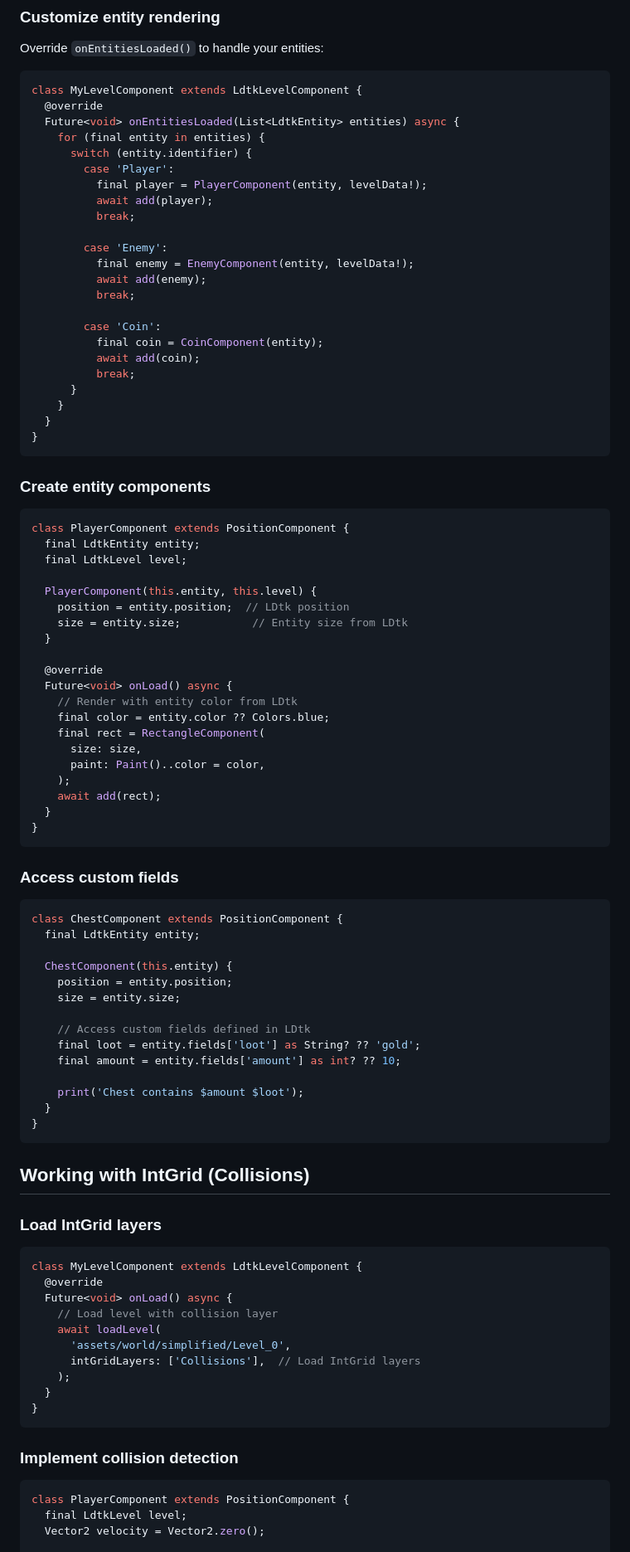
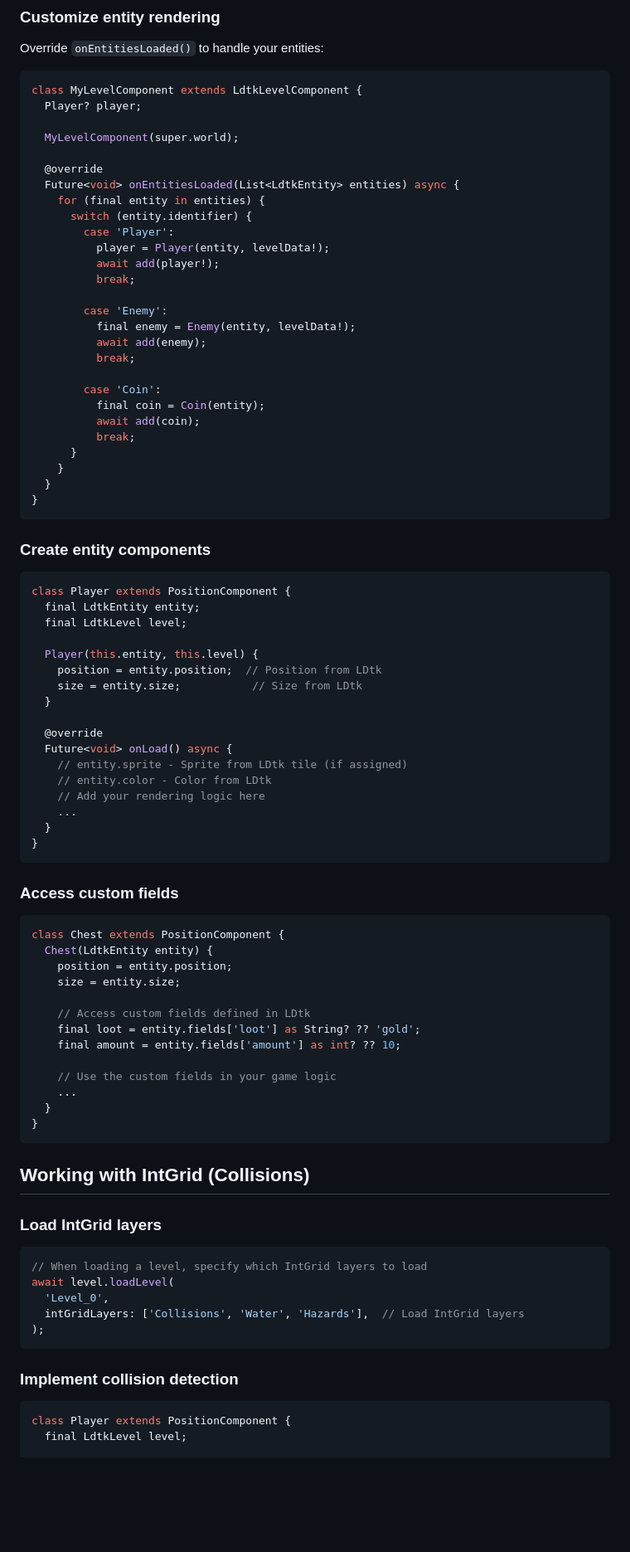
Before and after one commit to thomascarvalho/flame_ldtk, a Markdown page: README.md, the part around one of its changes. Shown at 83% size. GitHub-like rendering; blank space fills up the shorter version.

````diff
--- a/README.md
+++ b/README.md
@@ -136,22 +140,26 @@ Override `onEntitiesLoaded()` to handle your entities:
 
 ```dart
 class MyLevelComponent extends LdtkLevelComponent {
+  Player? player;
+
+  MyLevelComponent(super.world);
+
   @override
   Future<void> onEntitiesLoaded(List<LdtkEntity> entities) async {
     for (final entity in entities) {
       switch (entity.identifier) {
         case 'Player':
-          final player = PlayerComponent(entity, levelData!);
-          await add(player);
+          player = Player(entity, levelData!);
+          await add(player!);
           break;
 
         case 'Enemy':
-          final enemy = EnemyComponent(entity, levelData!);
+          final enemy = Enemy(entity, levelData!);
           await add(enemy);
           break;
 
         case 'Coin':
-          final coin = CoinComponent(entity);
+          final coin = Coin(entity);
           await add(coin);
           break;
       }
@@ -163,24 +171,21 @@ class MyLevelComponent extends LdtkLevelComponent {
 ### Create entity components
 
 ```dart
-class PlayerComponent extends PositionComponent {
+class Player extends PositionComponent {
   final LdtkEntity entity;
   final LdtkLevel level;
 
-  PlayerComponent(this.entity, this.level) {
-    position = entity.position;  // LDtk position
-    size = entity.size;           // Entity size from LDtk
+  Player(this.entity, this.level) {
+    position = entity.position;  // Position from LDtk
+    size = entity.size;           // Size from LDtk
   }
 
   @override
   Future<void> onLoad() async {
-    // Render with entity color from LDtk
-    final color = entity.color ?? Colors.blue;
-    final rect = RectangleComponent(
-      size: size,
-      paint: Paint()..color = color,
-    );
-    await add(rect);
+    // entity.sprite - Sprite from LDtk tile (if assigned)
+    // entity.color - Color from LDtk
+    // Add your rendering logic here
+    ...
   }
 }
 ```
@@ -188,10 +193,8 @@ class PlayerComponent extends PositionComponent {
 ### Access custom fields
 
 ```dart
-class ChestComponent extends PositionComponent {
-  final LdtkEntity entity;
-
-  ChestComponent(this.entity) {
+class Chest extends PositionComponent {
+  Chest(LdtkEntity entity) {
     position = entity.position;
     size = entity.size;
 
@@ -199,7 +202,8 @@ class ChestComponent extends PositionComponent {
     final loot = entity.fields['loot'] as String? ?? 'gold';
     final amount = entity.fields['amount'] as int? ?? 10;
 
-    print('Chest contains $amount $loot');
+    // Use the custom fields in your game logic
+    ...
   }
 }
 ```
@@ -209,24 +213,18 @@ class ChestComponent extends PositionComponent {
 ### Load IntGrid layers
 
 ```dart
-class MyLevelComponent extends LdtkLevelComponent {
-  @override
-  Future<void> onLoad() async {
-    // Load level with collision layer
-    await loadLevel(
-      'assets/world/simplified/Level_0',
-      intGridLayers: ['Collisions'],  // Load IntGrid layers
-    );
-  }
-}
+// When loading a level, specify which IntGrid layers to load
+await level.loadLevel(
+  'Level_0',
+  intGridLayers: ['Collisions', 'Water', 'Hazards'],  // Load IntGrid layers
+);
 ```
 
 ### Implement collision detection
 
 ```dart
-class PlayerComponent extends PositionComponent {
+class Player extends PositionComponent {
   final LdtkLevel level;
-  Vector2 velocity = Vector2.zero();
 
   @override
   void update(double dt) {
````
Also changed, not shown: other parts of README.md (+58 -126 lines).
